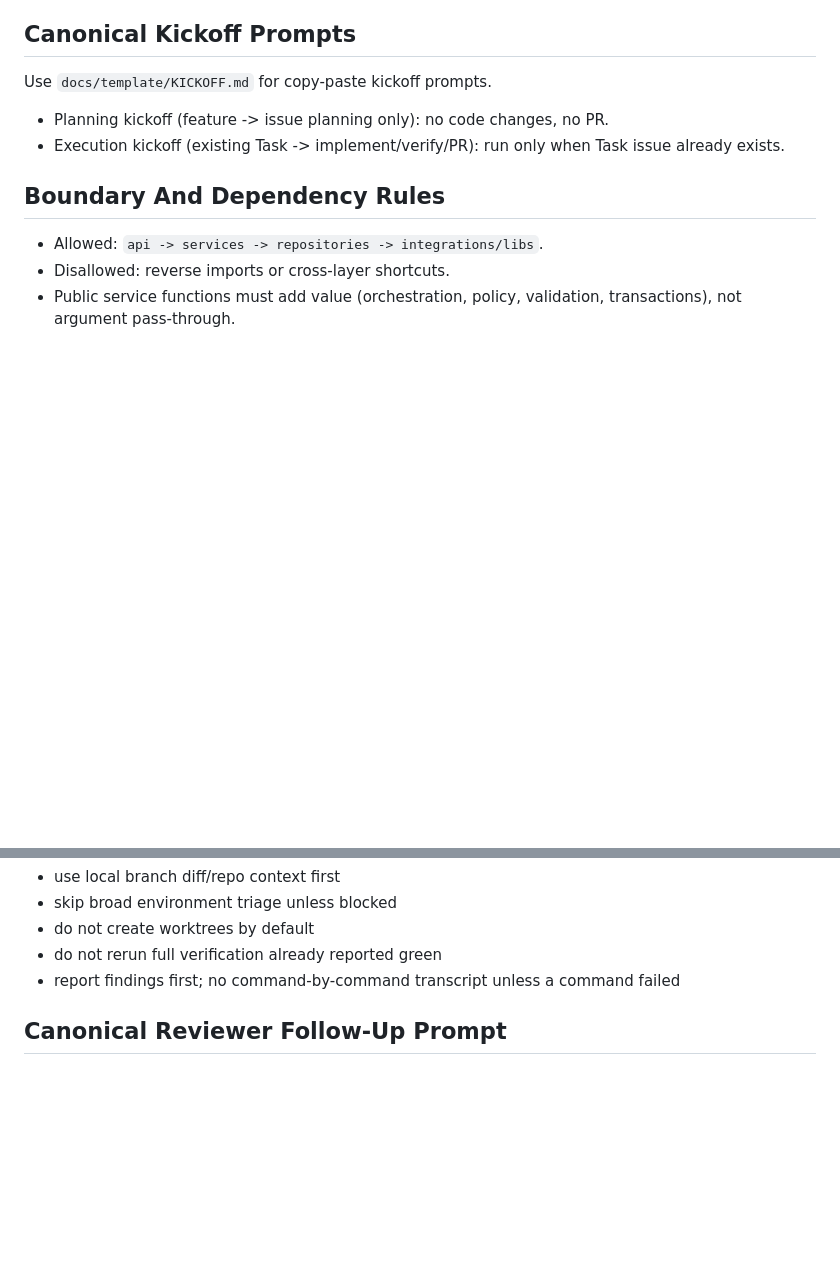
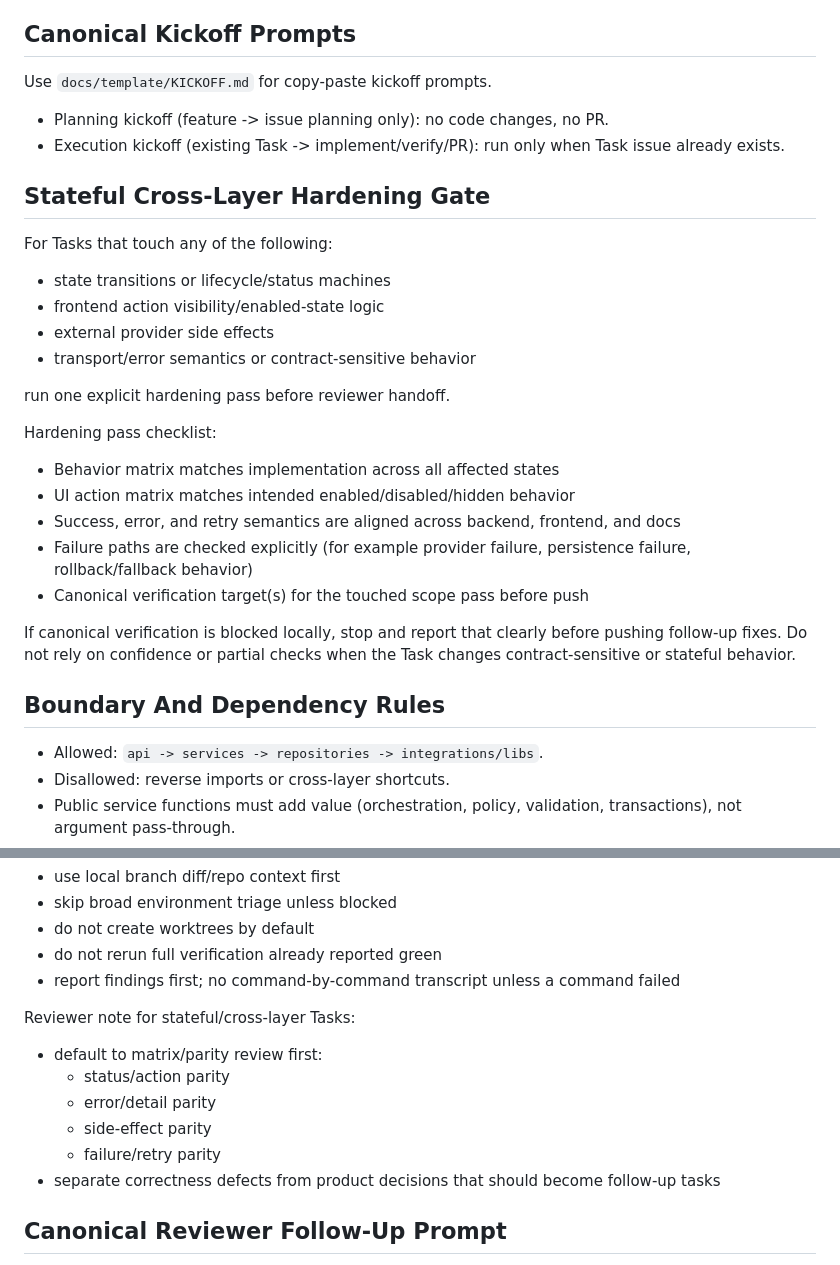
Before and after one commit to odysian/stima, a Markdown page: docs/WORKFLOW.md, 2 parts joined by grey strips. Rendered like a GitHub page; blank space fills up the shorter version.

```diff
--- a/docs/WORKFLOW.md
+++ b/docs/WORKFLOW.md
@@ -74,6 +74,26 @@ Use `docs/template/KICKOFF.md` for copy-paste kickoff prompts.
 - Planning kickoff (feature -> issue planning only): no code changes, no PR.
 - Execution kickoff (existing Task -> implement/verify/PR): run only when Task issue already exists.
 
+## Stateful Cross-Layer Hardening Gate
+
+For Tasks that touch any of the following:
+- state transitions or lifecycle/status machines
+- frontend action visibility/enabled-state logic
+- external provider side effects
+- transport/error semantics or contract-sensitive behavior
+
+run one explicit hardening pass before reviewer handoff.
+
+Hardening pass checklist:
+- Behavior matrix matches implementation across all affected states
+- UI action matrix matches intended enabled/disabled/hidden behavior
+- Success, error, and retry semantics are aligned across backend, frontend, and docs
+- Failure paths are checked explicitly (for example provider failure, persistence failure, rollback/fallback behavior)
+- Canonical verification target(s) for the touched scope pass before push
+
+If canonical verification is blocked locally, stop and report that clearly before pushing follow-up fixes.
+Do not rely on confidence or partial checks when the Task changes contract-sensitive or stateful behavior.
+
 ## Boundary And Dependency Rules
 
 - Allowed: `api -> services -> repositories -> integrations/libs`.
@@ -108,6 +128,14 @@ Default reviewer constraints:
 - do not create worktrees by default
 - do not rerun full verification already reported green
 - report findings first; no command-by-command transcript unless a command failed
+
+Reviewer note for stateful/cross-layer Tasks:
+- default to matrix/parity review first:
+  - status/action parity
+  - error/detail parity
+  - side-effect parity
+  - failure/retry parity
+- separate correctness defects from product decisions that should become follow-up tasks
 
 ## Canonical Reviewer Follow-Up Prompt
 
```
Also changed, not shown: docs/template/KICKOFF.md (+17 -0 lines).
